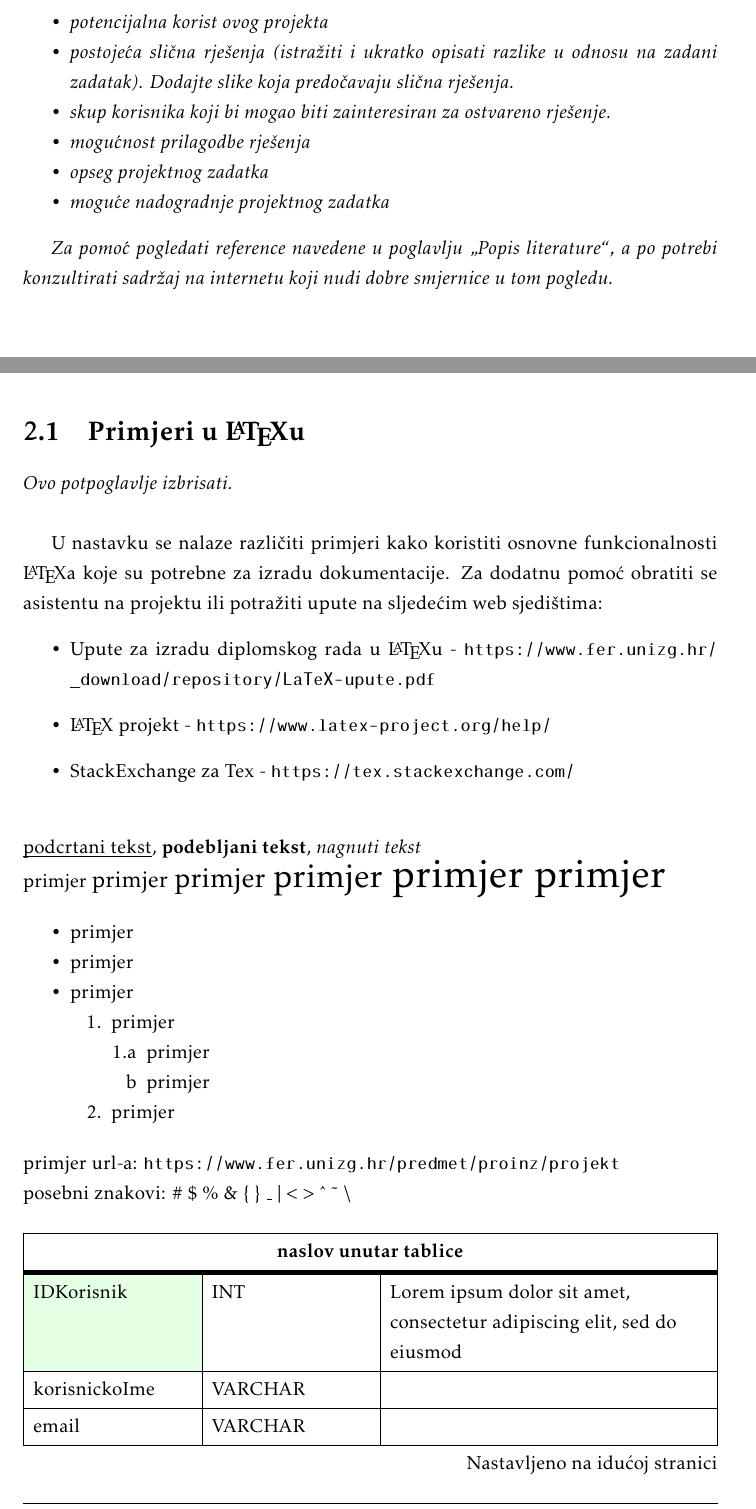
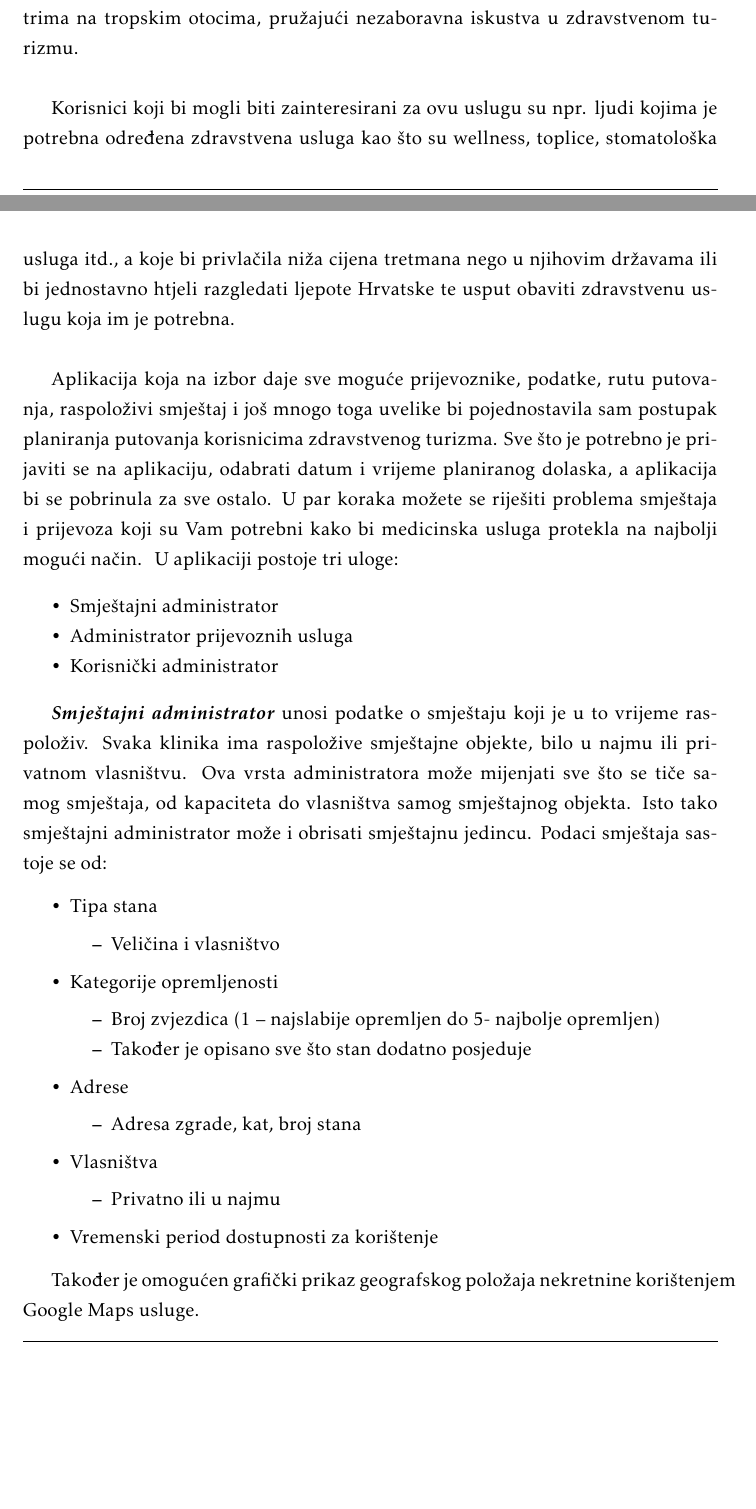
Before and after one commit to Tomislav-Pranjic/Error404-DentAll, a LaTeX document (Dokumentacija/PROGI_ProjektnaDokumentacija.tex, which reads Dokumentacija/Opis_projektnog_zadatka.tex): two parts of pages 6 and 7 of 30, joined at a grey line, cut at the place of the change, the shorter picture padded with empty space. Compiled offline with pdfLaTeX.

Commit message:
Dodan opis projekta

```diff
--- a/Dokumentacija/Opis_projektnog_zadatka.tex
+++ b/Dokumentacija/Opis_projektnog_zadatka.tex
@@ -9,69 +8,51 @@
+		{Hrvatska privlači turiste zbog svojih ljekovitih termalnih izvora u Toplicama, slikovitih wellness odmarališta na obali Jadranskog mora te renomiranih stomatoloških klinika u Zagrebu. Izvan Hrvatske, Turska nudi putnicima ljekovite termalne kupke u Pamukkaleu, dok Tajland impresionira posjetitelje svojim spa centrima na tropskim otocima, pružajući nezaboravna iskustva u zdravstvenom turizmu.}\\
+
+		{Korisnici koji bi mogli biti zainteresirani za ovu uslugu su npr. ljudi kojima je potrebna određena zdravstvena usluga kao što su wellness, toplice, stomatološka usluga itd., a koje bi privlačila niža cijena tretmana nego u njihovim državama ili bi jednostavno htjeli razgledati ljepote Hrvatske te usput obaviti zdravstvenu uslugu koja im je potrebna. }\\
+
+		{Aplikacija koja na izbor daje sve moguće prijevoznike, podatke, rutu putovanja, raspoloživi smještaj i još mnogo toga uvelike bi pojednostavila sam postupak planiranja putovanja korisnicima zdravstvenog turizma. Sve što je potrebno je prijaviti se na aplikaciju, odabrati datum i vrijeme planiranog dolaska, a aplikacija bi se pobrinula za sve ostalo. U par koraka možete se riješiti problema smještaja i prijevoza koji su Vam potrebni kako bi medicinska usluga protekla na najbolji mogući način. }
+		{U aplikaciji postoje tri uloge:}
+
 		\begin{packed_item}
-			\item \textit{potencijalna korist ovog projekta}
-			\item \textit{postojeća slična rješenja (istražiti i ukratko opisati razlike u odnosu na zadani zadatak). Dodajte slike koja predočavaju slična rješenja.}
-			\item \textit{skup korisnika koji bi mogao biti zainteresiran za ostvareno rješenje.}
-			\item \textit{mogućnost prilagodbe rješenja }
-			\item \textit{opseg projektnog zadatka}
-			\item \textit{moguće nadogradnje projektnog zadatka}
+			\item Smještajni administrator
+			\item Administrator prijevoznih usluga
+			\item Korisnički administrator
 		\end{packed_item}
 
-		\textit{Za pomoć pogledati reference navedene u poglavlju „Popis literature“, a po potrebi konzultirati sadržaj na internetu koji nudi dobre smjernice u tom pogledu.}
-		\eject
+		{\textbf{\textit{Smještajni administrator}} unosi podatke o smještaju koji je u to vrijeme raspoloživ. Svaka klinika ima raspoložive smještajne objekte, bilo u najmu ili privatnom vlasništvu. Ova vrsta administratora može mijenjati sve što se tiče samog smještaja, od kapaciteta do vlasništva samog smještajnog objekta. Isto tako smještajni administrator može i obrisati smještajnu jedincu. Podaci smještaja sastoje se od:}
+		\begin{packed_item}
+			\item Tipa stana
+			\begin{packed_item}
+				\item Veličina i vlasništvo
+			\end{packed_item}
 
-		\section{Primjeri u \LaTeX u}
+			\item Kategorije opremljenosti
+			\begin{packed_item}
+				\item Broj zvjezdica (1 – najslabije opremljen do 5- najbolje opremljen)
+				\item Također je opisano sve što stan dodatno posjeduje
+			\end{packed_item}
 
-		\textit{Ovo potpoglavlje izbrisati.}\\
+			\item Adrese
+			\begin{packed_item}
+				\item Adresa zgrade, kat, broj stana
+			\end{packed_item}
 
-		U nastavku se nalaze različiti primjeri kako koristiti osnovne funkcionalnosti \LaTeX a koje su potrebne za izradu dokumentacije. Za dodatnu pomoć obratiti se asistentu na projektu ili potražiti upute na sljedećim web sjedištima:
-		\begin{itemize}
-			\item Upute za izradu diplomskog rada u \LaTeX u - \url{https://www.fer.unizg.hr/_download/repository/LaTeX-upute.pdf}
-			\item \LaTeX\ projekt - \url{https://www.latex-project.org/help/}
-			\item StackExchange za Tex - \url{https://tex.stackexchange.com/}\\
+			\item Vlasništva
+			\begin{packed_item}
+				\item Privatno ili u najmu
+			\end{packed_item}
 
-		\end{itemize}
+			\item Vremenski period dostupnosti za korištenje
+		\end{packed_item}
 
 
+		{Također je omogućen grafički prikaz geografskog položaja nekretnine korištenjem Google Maps usluge.}
 
-		\noindent \underbar{podcrtani tekst}, \textbf{podebljani tekst}, 	\textit{nagnuti tekst}\\
-		\noindent \normalsize primjer \large primjer \Large primjer \LARGE {primjer} \huge {primjer} \Huge primjer \normalsize
-
+		{Uloga \textbf{\textit{administratora prijevoznih usluga}} u aplikaciji regulacija je samih prijevoznika. Podatci koje unosi u aplikaciju su:}
 		\begin{packed_item}
-
-			\item  primjer
-			\item  primjer
-			\item  primjer
-			\item[] \begin{packed_enum}
-				\item primjer
-				\item[] \begin{packed_enum}
-					\item[1.a] primjer
-					\item[b] primjer
-				\end{packed_enum}
-				\item primjer
-			\end{packed_enum}
-
+			\item {osobni podaci prijevoznika: ime, prezime, broj telefona}
+			\item {tip vozila, kapacitet te registracijska tablica}
+			\item {radno vrijeme u kojem je prijevoznik dostupan}
 		\end{packed_item}
-
-		\noindent primjer url-a: \url{https://www.fer.unizg.hr/predmet/proinz/projekt}
-
-		\noindent posebni znakovi: \# \$ \% \& \{ \} \_
-		$|$ $<$ $>$
-		\^{}
-		\~{}
-		$\backslash$
+		{Prijevoznici se mogu brisati, a njihovi neosnovni podaci mijenjati (kao što su radno vrijeme te radni dani u tjednu).}\\
 
 
-		\begin{longtblr}[
-			label=none,
-			entry=none
-			]{
-				width = \textwidth,
-				colspec={|X[8,l]|X[8, l]|X[16, l]|},
-				rowhead = 1,
-			} %definicija širine tablice, širine stupaca, poravnanje i broja redaka naslova tablice
-			\hline \SetCell[c=3]{c}{\textbf{naslov unutar tablice}}	 \\ \hline[3pt]
-			\SetCell{LightGreen}IDKorisnik & INT	&  	Lorem ipsum dolor sit amet, consectetur adipiscing elit, sed do eiusmod  	\\ \hline
-			korisnickoIme	& VARCHAR &   	\\ \hline
-			email & VARCHAR &   \\ \hline
-			ime & VARCHAR	&  		\\ \hline
-			\SetCell{LightBlue} primjer	& VARCHAR &   	\\ \hline
-		\end{longtblr}
@@ -89 +66,0 @@
-			\SetCell{LightGreen}IDKorisnik & INT	&  	Lorem ipsum dolor sit amet, consectetur adipiscing elit, sed do eiusmod  	\\ \hline
```
Also changed, not shown: Dokumentacija/Dnevnik_promjena_dokumentacije.tex (+2 -1 lines), Dokumentacija/Dodatak.tex (+2 -2 lines), Dokumentacija/Opis_projektnog_zadatka.tex (55 more changed lines).
